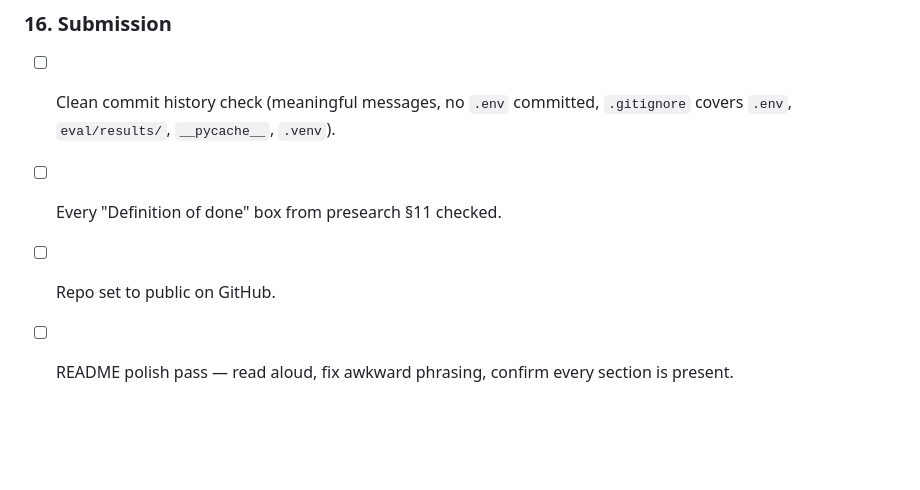
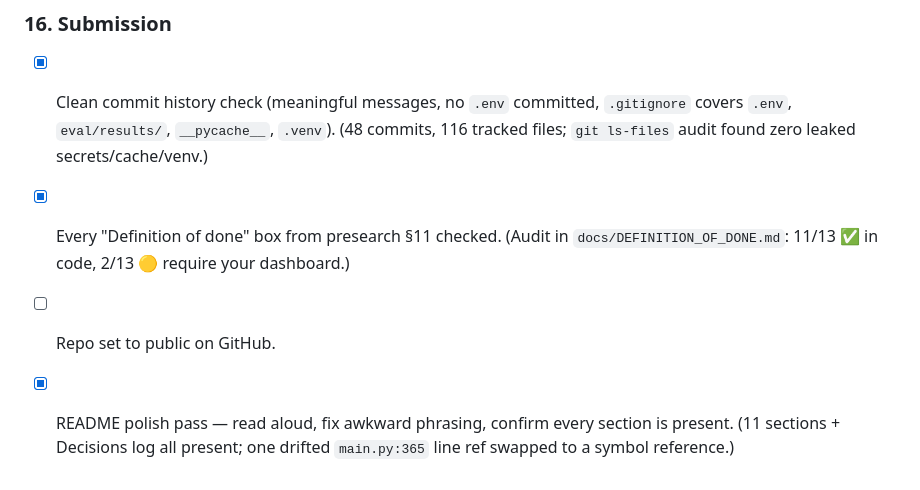
Before and after one commit to seeincodes/ttb-label-verifier, a Markdown page: docs/TASK_LIST.md, the part around the change. Drawn GitHub-style; blank space fills up the shorter version.

```diff
--- a/docs/TASK_LIST.md
+++ b/docs/TASK_LIST.md
@@ -141,7 +141,7 @@ Phased breakdown of the build, mapped to PRD requirement IDs. Time-budget refere
 
 ### 16. Submission
 
-- [ ] Clean commit history check (meaningful messages, no `.env` committed, `.gitignore` covers `.env`, `eval/results/`, `__pycache__`, `.venv`).
-- [ ] Every "Definition of done" box from presearch §11 checked.
-- [ ] Repo set to public on GitHub.
-- [ ] README polish pass — read aloud, fix awkward phrasing, confirm every section is present.
+- [x] Clean commit history check (meaningful messages, no `.env` committed, `.gitignore` covers `.env`, `eval/results/`, `__pycache__`, `.venv`). (48 commits, 116 tracked files; `git ls-files` audit found zero leaked secrets/cache/venv.)
+- [x] Every "Definition of done" box from presearch §11 checked. (Audit in `docs/DEFINITION_OF_DONE.md`: 11/13 ✅ in code, 2/13 🟡 require your dashboard.)
+- [ ] Repo set to public on GitHub. <!-- requires `gh repo create ... --public` from your account; commands documented in DEFINITION_OF_DONE.md -->
+- [x] README polish pass — read aloud, fix awkward phrasing, confirm every section is present. (11 sections + Decisions log all present; one drifted `main.py:365` line ref swapped to a symbol reference.)
```
Also changed, not shown: README.md (+2 -2 lines), docs/DEFINITION_OF_DONE.md (added, +40 -0 lines).
